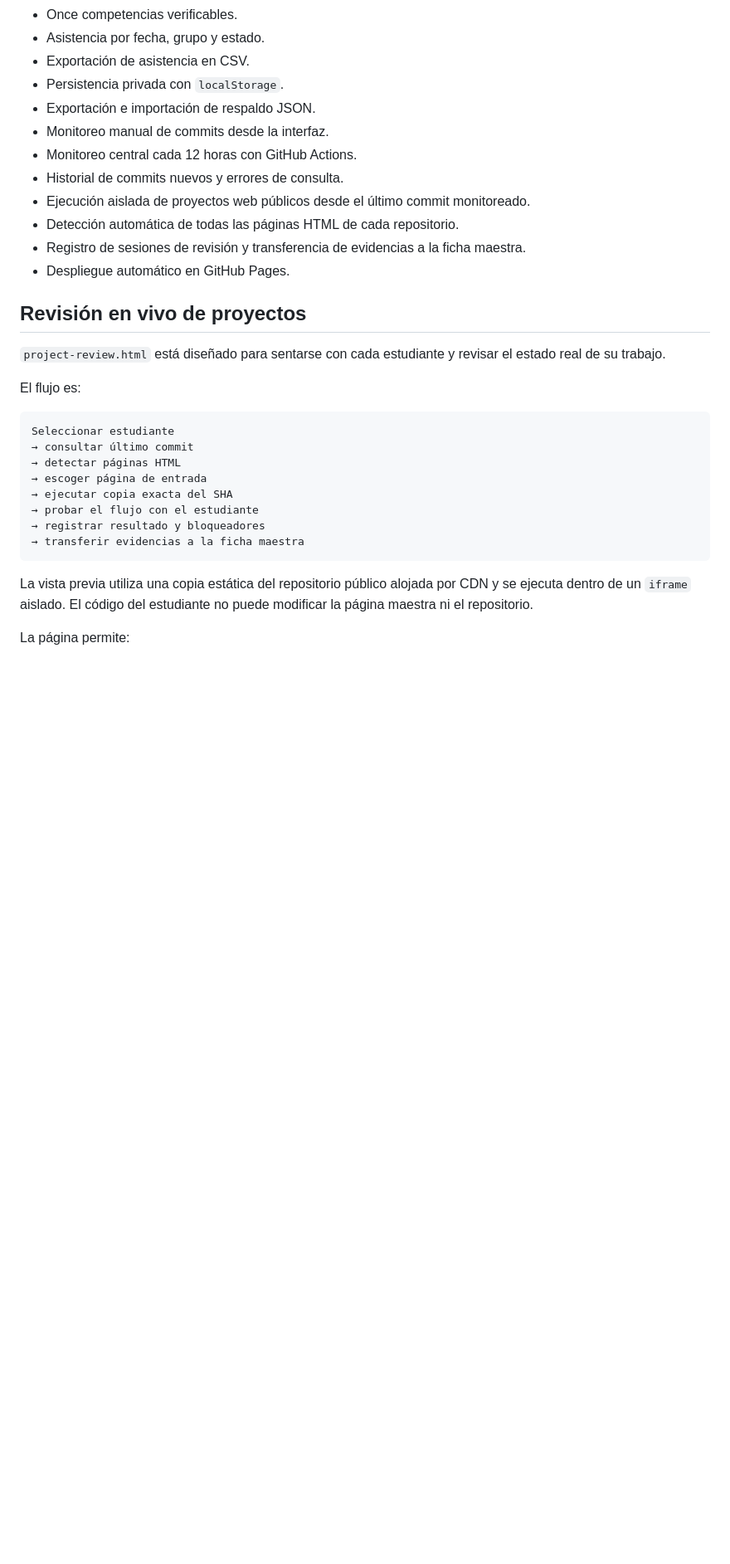
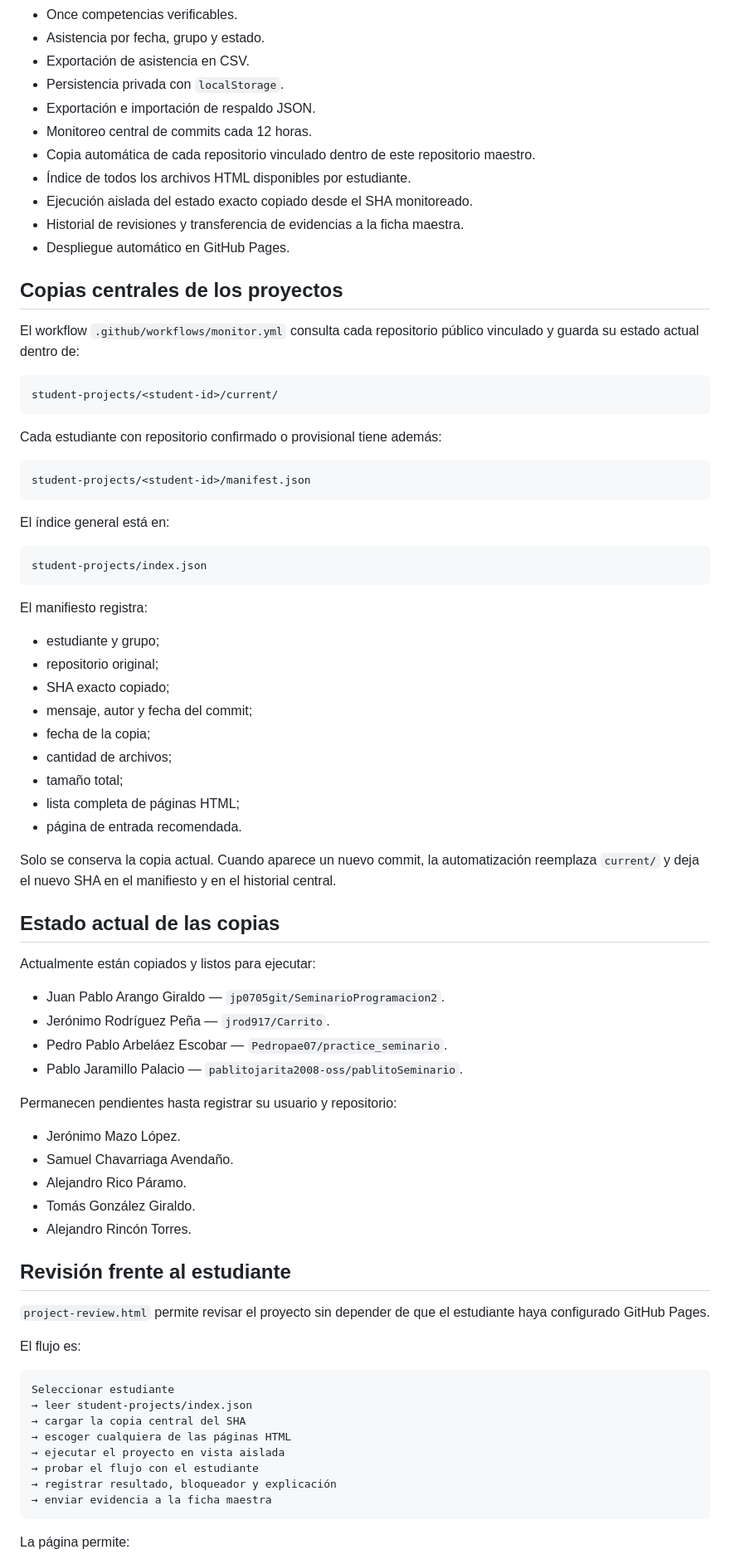
Before and after one commit to juanperez238421-cpu/Seminario_Goal_Period2, a Markdown page: README.md, the part around one of its changes. Shown at 83% size. Drawn GitHub-style; blank space fills up the shorter version.

Commit message:
docs: explain central local copies of student projects

````diff
--- a/README.md
+++ b/README.md
@@ -20,32 +20,80 @@ Página maestra docente para **Seminario de Programación, grado 11**, Instituto
 - Exportación de asistencia en CSV.
 - Persistencia privada con `localStorage`.
 - Exportación e importación de respaldo JSON.
-- Monitoreo manual de commits desde la interfaz.
-- Monitoreo central cada 12 horas con GitHub Actions.
-- Historial de commits nuevos y errores de consulta.
-- Ejecución aislada de proyectos web públicos desde el último commit monitoreado.
-- Detección automática de todas las páginas HTML de cada repositorio.
-- Registro de sesiones de revisión y transferencia de evidencias a la ficha maestra.
+- Monitoreo central de commits cada 12 horas.
+- Copia automática de cada repositorio vinculado dentro de este repositorio maestro.
+- Índice de todos los archivos HTML disponibles por estudiante.
+- Ejecución aislada del estado exacto copiado desde el SHA monitoreado.
+- Historial de revisiones y transferencia de evidencias a la ficha maestra.
 - Despliegue automático en GitHub Pages.
 
-## Revisión en vivo de proyectos
+## Copias centrales de los proyectos
 
-`project-review.html` está diseñado para sentarse con cada estudiante y revisar el estado real de su trabajo.
+El workflow `.github/workflows/monitor.yml` consulta cada repositorio público vinculado y guarda su estado actual dentro de:
+
+```text
+student-projects/<student-id>/current/
+```
+
+Cada estudiante con repositorio confirmado o provisional tiene además:
+
+```text
+student-projects/<student-id>/manifest.json
+```
+
+El índice general está en:
+
+```text
+student-projects/index.json
+```
+
+El manifiesto registra:
+
+- estudiante y grupo;
+- repositorio original;
+- SHA exacto copiado;
+- mensaje, autor y fecha del commit;
+- fecha de la copia;
+- cantidad de archivos;
+- tamaño total;
+- lista completa de páginas HTML;
+- página de entrada recomendada.
+
+Solo se conserva la copia actual. Cuando aparece un nuevo commit, la automatización reemplaza `current/` y deja el nuevo SHA en el manifiesto y en el historial central.
+
+## Estado actual de las copias
+
+Actualmente están copiados y listos para ejecutar:
+
+- Juan Pablo Arango Giraldo — `jp0705git/SeminarioProgramacion2`.
+- Jerónimo Rodríguez Peña — `jrod917/Carrito`.
+- Pedro Pablo Arbeláez Escobar — `Pedropae07/practice_seminario`.
+- Pablo Jaramillo Palacio — `pablitojarita2008-oss/pablitoSeminario`.
+
+Permanecen pendientes hasta registrar su usuario y repositorio:
+
+- Jerónimo Mazo López.
+- Samuel Chavarriaga Avendaño.
+- Alejandro Rico Páramo.
+- Tomás González Giraldo.
+- Alejandro Rincón Torres.
+
+## Revisión frente al estudiante
+
+`project-review.html` permite revisar el proyecto sin depender de que el estudiante haya configurado GitHub Pages.
 
 El flujo es:
 
 ```text
 Seleccionar estudiante
-→ consultar último commit
-→ detectar páginas HTML
-→ escoger página de entrada
-→ ejecutar copia exacta del SHA
+→ leer student-projects/index.json
+→ cargar la copia central del SHA
+→ escoger cualquiera de las páginas HTML
+→ ejecutar el proyecto en vista aislada
 → probar el flujo con el estudiante
-→ registrar resultado y bloqueadores
-→ transferir evidencias a la ficha maestra
+→ registrar resultado, bloqueador y explicación
+→ enviar evidencia a la ficha maestra
 ```
-
-La vista previa utiliza una copia estática del repositorio público alojada por CDN y se ejecuta dentro de un `iframe` aislado. El código del estudiante no puede modificar la página maestra ni el repositorio.
 
 La página permite:
 
````
Also changed, not shown: other parts of README.md (+29 -39 lines).
